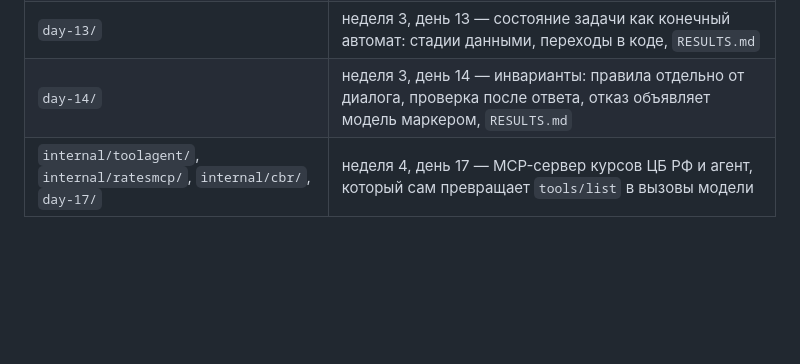
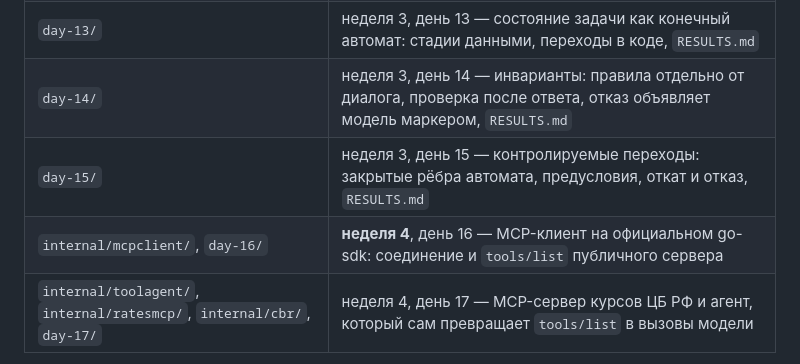
Before and after one commit to mikeplotnikov/ai-advent-challenge-9, a Markdown page: README.md, the part around the change. GitHub-like rendering; blank space fills up the shorter version.

Commit message:
README: rows for days 15 and 16, missing since they shipped
Co-Authored-By: Claude Opus 5.5 (1M context) <noreply@anthropic.com>

```diff
--- a/README.md
+++ b/README.md
@@ -30,6 +30,8 @@
 | `day-12/` | неделя 3, день 12 — персонализация: профиль пользователя поверх памяти, замер, `RESULTS.md` |
 | `day-13/` | неделя 3, день 13 — состояние задачи как конечный автомат: стадии данными, переходы в коде, `RESULTS.md` |
 | `day-14/` | неделя 3, день 14 — инварианты: правила отдельно от диалога, проверка после ответа, отказ объявляет модель маркером, `RESULTS.md` |
+| `day-15/` | неделя 3, день 15 — контролируемые переходы: закрытые рёбра автомата, предусловия, откат и отказ, `RESULTS.md` |
+| `internal/mcpclient/`, `day-16/` | **неделя 4**, день 16 — MCP-клиент на официальном go-sdk: соединение и `tools/list` публичного сервера |
 | `internal/toolagent/`, `internal/ratesmcp/`, `internal/cbr/`, `day-17/` | неделя 4, день 17 — MCP-сервер курсов ЦБ РФ и агент, который сам превращает `tools/list` в вызовы модели |
 
 **Неделя 2 растит один артефакт, а не пять.** День 7 добавил память в тот же
```
